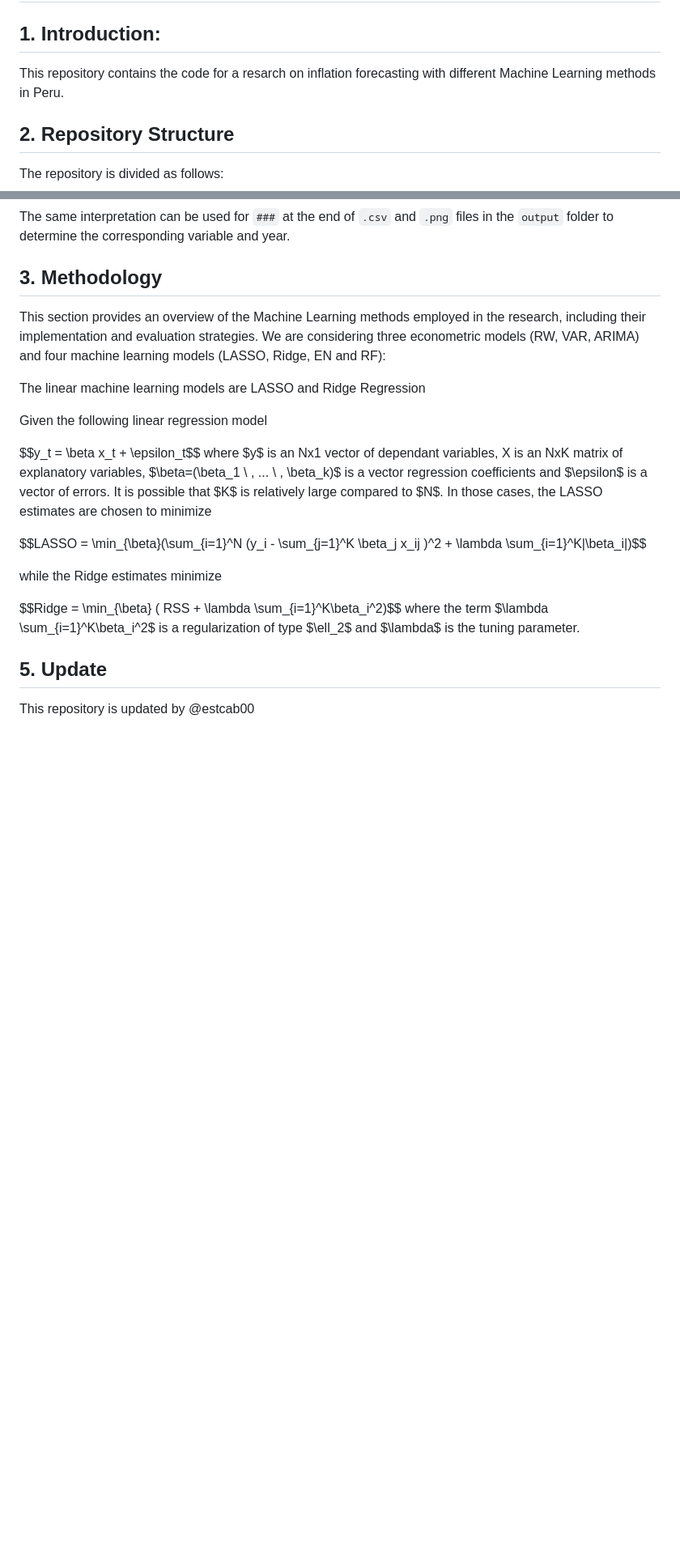
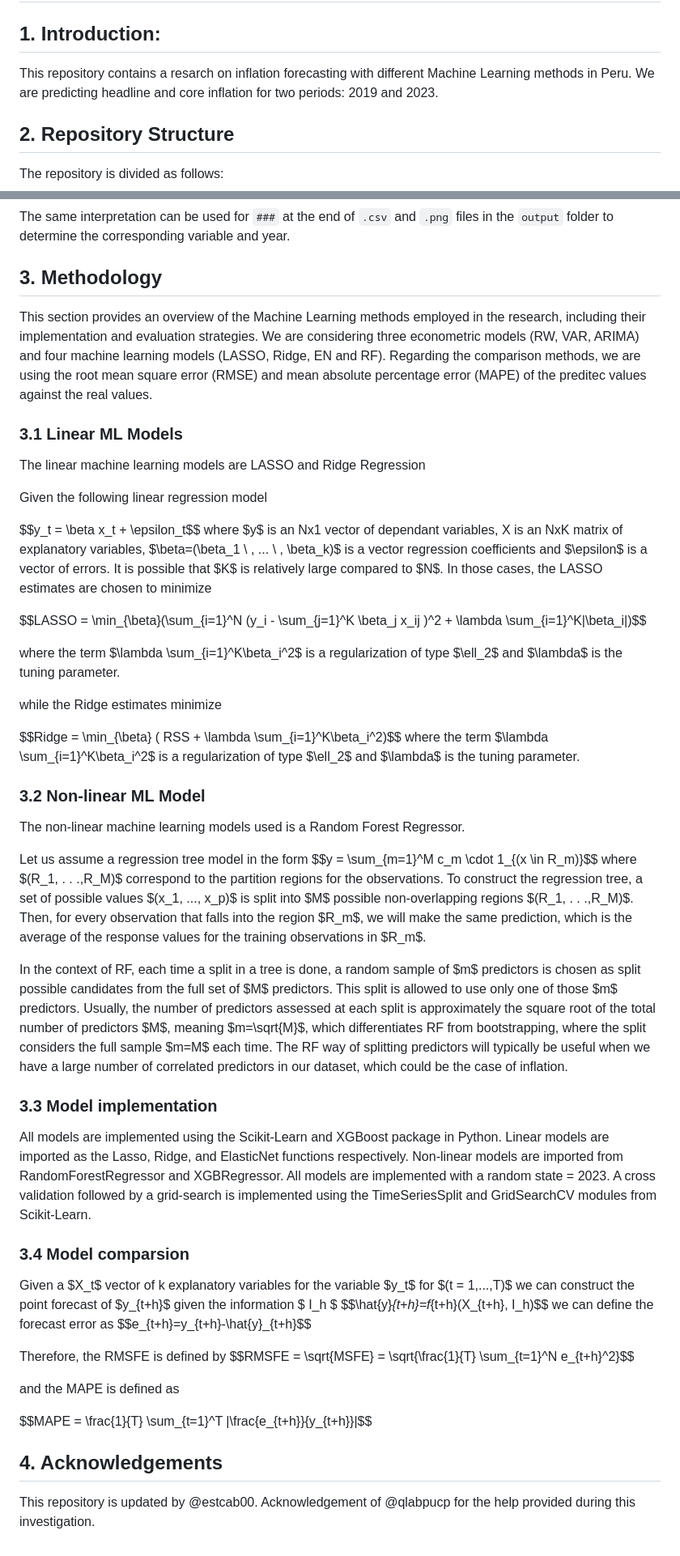
Before and after one commit to estcab00/inflation-prediction, a Markdown page: README.md, 2 parts joined by grey strips. Shown: that part at 81% size. Drawn GitHub-style; blank space fills up the shorter version.

````diff
--- a/README.md
+++ b/README.md
@@ -1,7 +1,7 @@
 # Inflation forecasting with Machine Learning Methods in Peru
 
 ## 1. Introduction:
-This repository contains the code for a resarch on inflation forecasting with different Machine Learning methods in Peru.
+This repository contains a resarch on inflation forecasting with different Machine Learning methods in Peru. We are predicting headline and core inflation for two periods: 2019 and 2023.
 
 ## 2. Repository Structure
 The repository is divided as follows:
@@ -26,8 +26,9 @@
 The same interpretation can be used for ```###``` at the end of ```.csv``` and ```.png``` files in the ```output``` folder to determine the corresponding variable and year.
 
 ## 3. Methodology
-This section provides an overview of the Machine Learning methods employed in the research, including their implementation and evaluation strategies. We are considering three econometric models (RW, VAR, ARIMA) and four machine learning models (LASSO, Ridge, EN and RF):
+This section provides an overview of the Machine Learning methods employed in the research, including their implementation and evaluation strategies. We are considering three econometric models (RW, VAR, ARIMA) and four machine learning models (LASSO, Ridge, EN and RF). Regarding the comparison methods, we are using the root mean square error (RMSE) and mean absolute percentage error (MAPE) of the preditec values against the real values.
 
+### 3.1 Linear ML Models
 The linear machine learning models are LASSO and Ridge Regression
 
 Given the following linear regression model
@@ -37,10 +38,40 @@ where $y$ is an Nx1 vector of dependant variables, X is an NxK matrix of explana
 
 $$LASSO = \min_{\beta}(\sum_{i=1}^N (y_i - \sum_{j=1}^K \beta_j x_ij )^2 + \lambda \sum_{i=1}^K|\beta_i|)$$
 
+where the term $\lambda \sum_{i=1}^K\beta_i^2$ is a regularization of type $\ell_2$ and $\lambda$ is the tuning parameter.
+
 while the Ridge estimates minimize
 
 $$Ridge = \min_{\beta} ( RSS + \lambda \sum_{i=1}^K\beta_i^2)$$
 where the term $\lambda \sum_{i=1}^K\beta_i^2$ is a regularization of type $\ell_2$ and $\lambda$ is the tuning parameter.
 
-## 5. Update
-This repository is updated by @estcab00
+### 3.2 Non-linear ML Model
+The non-linear machine learning models used is a Random Forest Regressor.
+
+Let us assume a regression tree model in the form
+$$y = \sum_{m=1}^M c_m \cdot 1_{(x \in R_m)}$$
+where $(R_1, . . .,R_M)$ correspond to the partition regions for the observations. To construct the regression tree, a set of possible values $(x_1, ..., x_p)$ is split into $M$ possible non-overlapping regions $(R_1, . . .,R_M)$. Then, for every observation that falls into the region $R_m$, we will make the same prediction, which is the average of the response values for the
+training observations in $R_m$.
+
+In the context of RF, each time a split in a tree is done, a random sample of $m$ predictors is chosen as split possible candidates from the full set of $M$ predictors. This split is allowed to use only one of those $m$ predictors. Usually, the number of predictors assessed at each split is approximately the square root of the total number of predictors $M$, meaning $m=\sqrt{M}$, which differentiates RF from bootstrapping, where the split considers the full sample $m=M$ each time. The RF way of splitting predictors will typically be useful when we have a large number of correlated predictors in our dataset, which could be the case of inflation.
+
+### 3.3 Model implementation
+
+All models are implemented using the Scikit-Learn and XGBoost package in Python. Linear models are imported as the Lasso,  Ridge, and ElasticNet functions respectively. Non-linear models are imported from RandomForestRegressor and XGBRegressor. All models are implemented with a random state = 2023. A cross validation followed by a grid-search is implemented using the TimeSeriesSplit and GridSearchCV modules from
+Scikit-Learn.
+
+### 3.4 Model comparsion
+Given a $X_t$ vector of k explanatory variables for the variable $y_t$ for $(t = 1,...,T)$ we can construct the point forecast of $y_{t+h}$ given the information $ I_h $
+$$\hat{y}_{t+h}=f_{t+h}(X_{t+h}, I_h)$$
+we can define the forecast error as
+$$e_{t+h}=y_{t+h}-\hat{y}_{t+h}$$
+
+Therefore, the RMSFE is defined by
+$$RMSFE = \sqrt{MSFE} = \sqrt{\frac{1}{T} \sum_{t=1}^N e_{t+h}^2}$$
+
+and the MAPE is defined as
+
+$$MAPE = \frac{1}{T} \sum_{t=1}^T |\frac{e_{t+h}}{y_{t+h}}|$$
+
+## 4. Acknowledgements
+This repository is updated by @estcab00. Acknowledgement of @qlabpucp for the help provided during this investigation.
````
